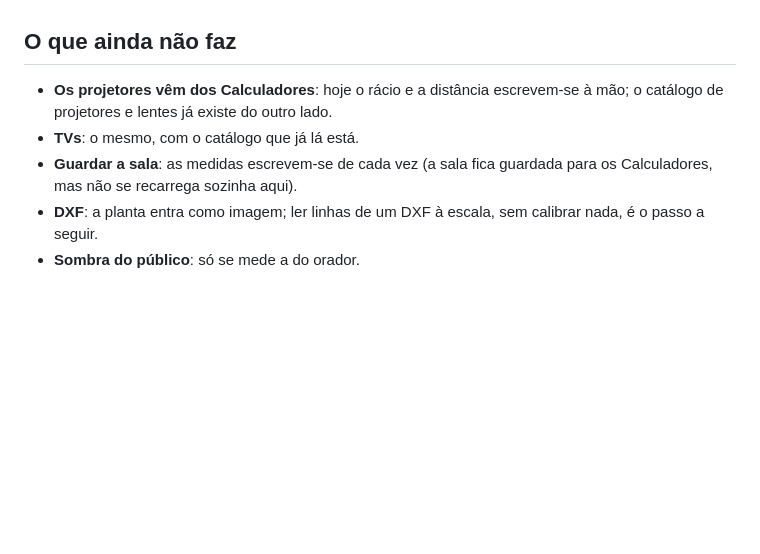
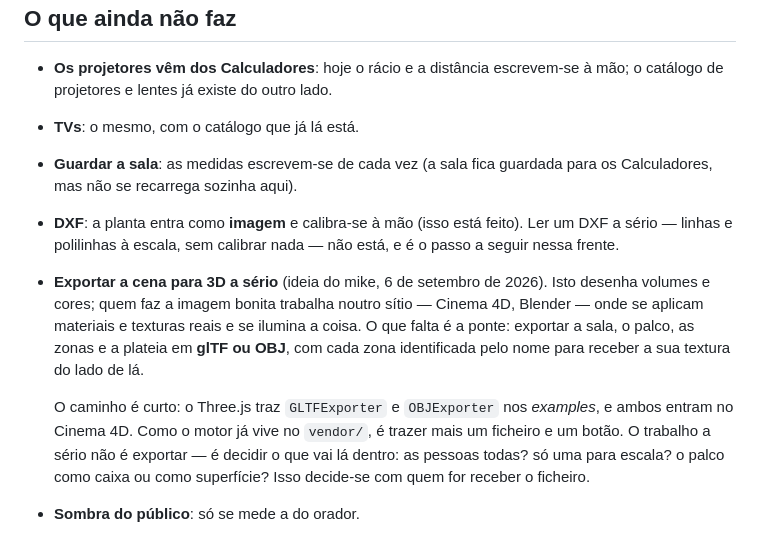
Before and after one commit to mikefkfmiguel-create/preview, a Markdown page: README.md, the part around the change. Drawn GitHub-style; blank space fills up the shorter version.

Commit message:
Fica escrita a ideia de exportar a cena para o Cinema 4D
Isto desenha volumes e cores; quem faz a imagem bonita trabalha noutro sitio,
onde se aplicam materiais e texturas reais. Falta a ponte: glTF ou OBJ com
cada zona identificada pelo nome, para receber a sua textura do lado de la.

O Three.js ja traz os exportadores nos examples e o motor ja vive no vendor/,
por isso o caminho e curto. O trabalho a serio nao e exportar -- e decidir o
que vai la dentro, e isso decide-se com quem receber o ficheiro.

E fica dito, no mesmo sitio, o que esta e o que nao esta feito quanto a CAD: a
planta entra como imagem e calibra-se a mao; ler DXF nao esta.

Co-Authored-By: Claude Opus 5 <noreply@anthropic.com>

```diff
--- a/README.md
+++ b/README.md
@@ -150,6 +150,20 @@ amostras.
 - **TVs**: o mesmo, com o catálogo que já lá está.
 - **Guardar a sala**: as medidas escrevem-se de cada vez (a sala fica guardada
   para os Calculadores, mas não se recarrega sozinha aqui).
-- **DXF**: a planta entra como imagem; ler linhas de um DXF à escala, sem
-  calibrar nada, é o passo a seguir.
+- **DXF**: a planta entra como **imagem** e calibra-se à mão (isso está feito).
+  Ler um DXF a sério — linhas e polilinhas à escala, sem calibrar nada — não
+  está, e é o passo a seguir nessa frente.
+
+- **Exportar a cena para 3D a sério** (ideia do mike, 6 de setembro de 2026).
+  Isto desenha volumes e cores; quem faz a imagem bonita trabalha noutro sítio
+  — Cinema 4D, Blender — onde se aplicam materiais e texturas reais e se ilumina
+  a coisa. O que falta é a ponte: exportar a sala, o palco, as zonas e a plateia
+  em **glTF ou OBJ**, com cada zona identificada pelo nome para receber a sua
+  textura do lado de lá.
+
+  O caminho é curto: o Three.js traz `GLTFExporter` e `OBJExporter` nos
+  *examples*, e ambos entram no Cinema 4D. Como o motor já vive no `vendor/`,
+  é trazer mais um ficheiro e um botão. O trabalho a sério não é exportar — é
+  decidir o que vai lá dentro: as pessoas todas? só uma para escala? o palco
+  como caixa ou como superfície? Isso decide-se com quem for receber o ficheiro.
 - **Sombra do público**: só se mede a do orador.
```
